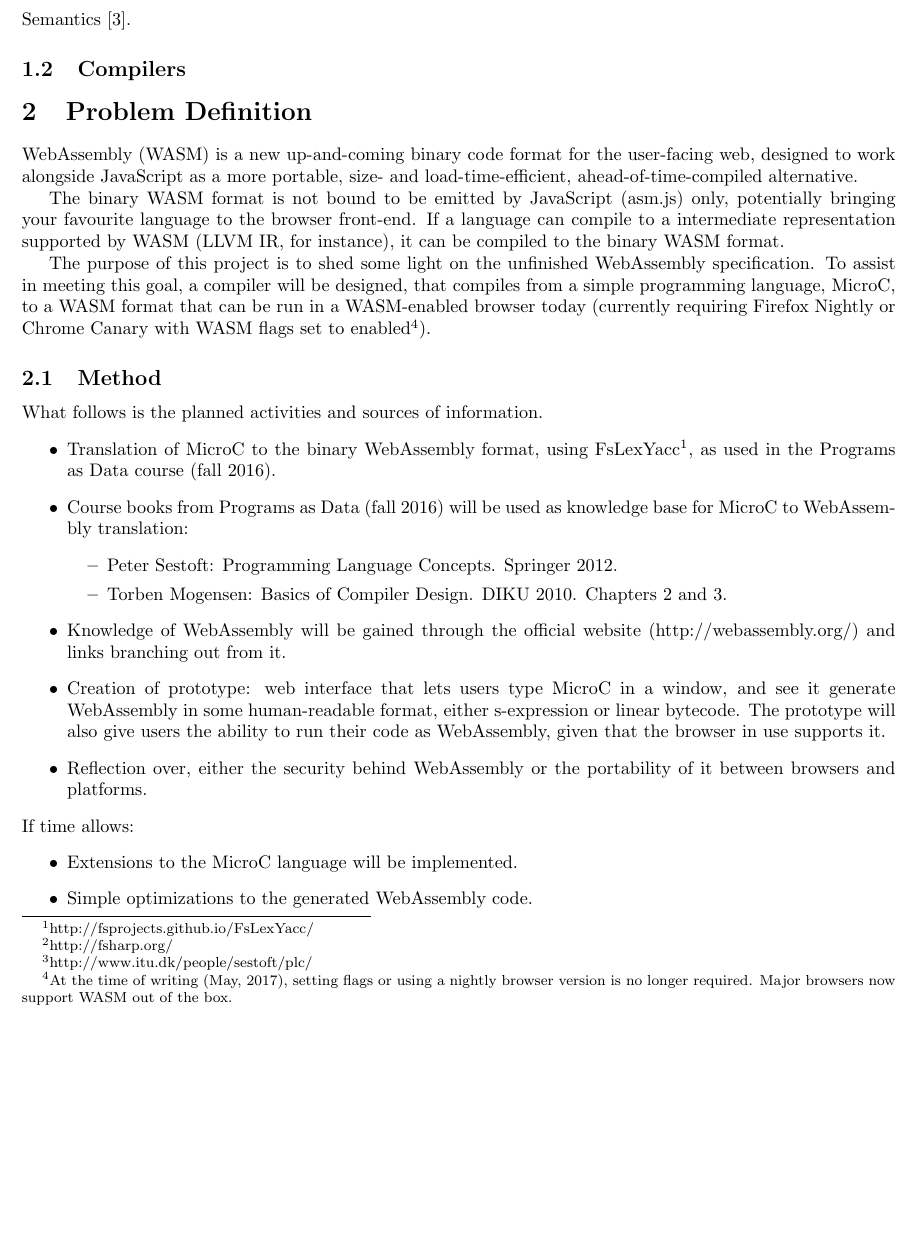
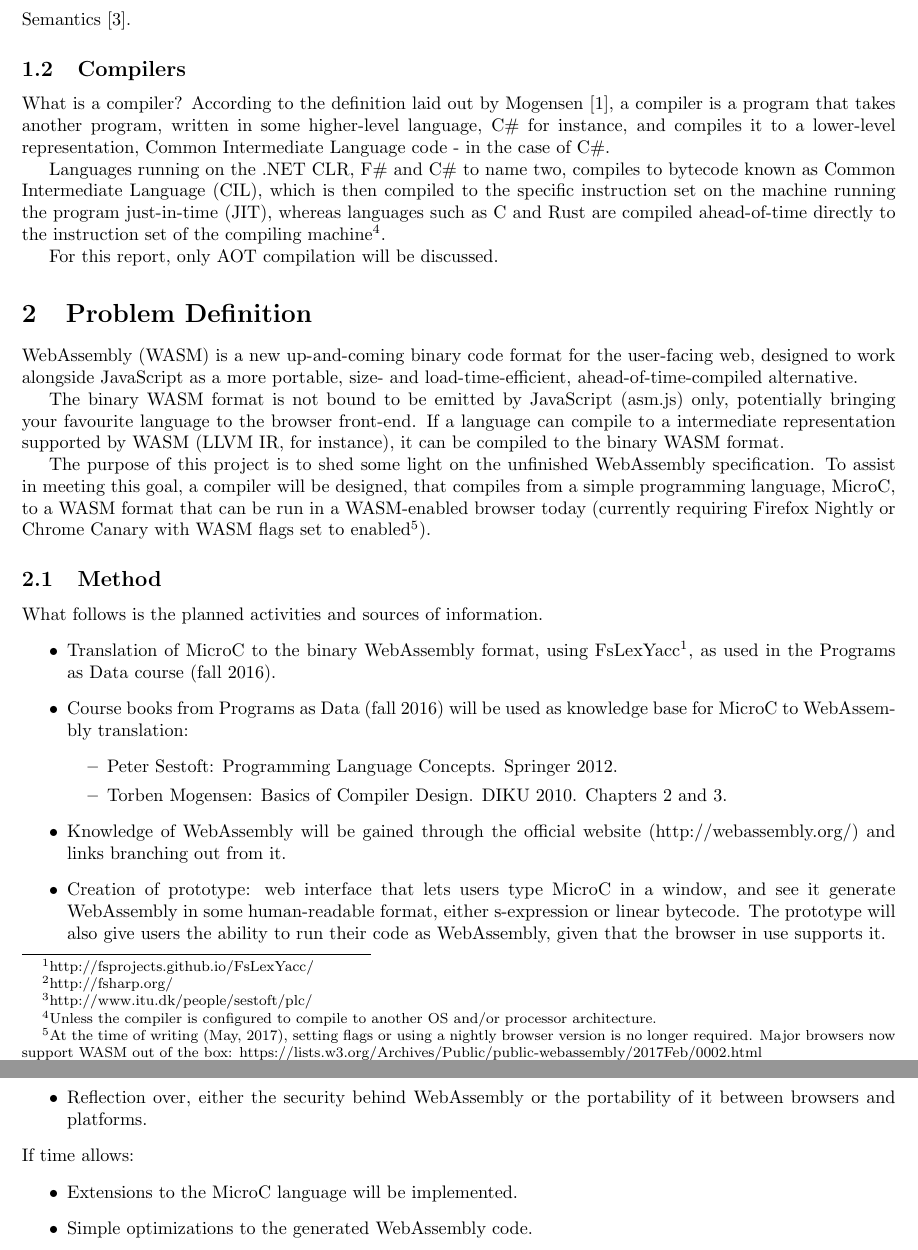
Before and after one commit to AndreasHassing/microc-to-webassembly, a LaTeX document (report/Main.tex): part of page 3 of 4 before the commit and two parts of pages 3 and 4 of 4 after it, the two joined at a grey line, cut so that both start at the same text, the shorter picture padded with empty space. Compiled offline with pdfLaTeX.

Commit message:
Move report to its own directory

```diff
--- a/Main.tex
+++ b/report/Main.tex
@@ -85,13 +85,18 @@ Knowledge regarding lexers and parsers in general have been obtained through the
 Semantics~\cite{website:wasm-semantics}.
 
 \subsection{Compilers}
+What is a compiler? According to the definition laid out by Mogensen~\cite{BCD}, a compiler is a program that takes another program, written in some higher-level language, C\# for instance, and compiles it to a lower-level representation, Common Intermediate Language code - in the case of C\#.
+
+Languages running on the .NET CLR, F\# and C\# to name two, compiles to bytecode known as Common Intermediate Language (CIL), which is then compiled to the specific instruction set on the machine running the program just-in-time (JIT), whereas languages such as C and Rust are compiled ahead-of-time directly to the instruction set of the compiling machine\footnote{Unless the compiler is configured to compile to another OS and/or processor architecture.}.
+
+For this report, only AOT compilation will be discussed.
 
 \section{Problem Definition}
 WebAssembly (WASM) is a new up-and-coming binary code format for the user-facing web, designed to work alongside JavaScript as a more portable, size- and load-time-efficient, ahead-of-time-compiled alternative.
 
 The binary WASM format is not bound to be emitted by JavaScript (asm.js) only, potentially bringing your favourite language to the browser front-end. If a language can compile to a intermediate representation supported by WASM (LLVM IR, for instance), it can be compiled to the binary WASM format.
 
-The purpose of this project is to shed some light on the unfinished WebAssembly specification. To assist in meeting this goal, a compiler will be designed, that compiles from a simple programming language, MicroC, to a WASM format that can be run in a WASM-enabled browser today (currently requiring Firefox Nightly or Chrome Canary with WASM flags set to enabled\footnote{At the time of writing (May, 2017), setting flags or using a nightly browser version is no longer required. Major browsers now support WASM out of the box.}).
+The purpose of this project is to shed some light on the unfinished WebAssembly specification. To assist in meeting this goal, a compiler will be designed, that compiles from a simple programming language, MicroC, to a WASM format that can be run in a WASM-enabled browser today (currently requiring Firefox Nightly or Chrome Canary with WASM flags set to enabled\footnote{At the time of writing (May, 2017), setting flags or using a nightly browser version is no longer required. Major browsers now support WASM out of the box: https://lists.w3.org/Archives/Public/public-webassembly/2017Feb/0002.html}).
 
 \subsection{Method}
 What follows is the planned activities and sources of information.
```
Also changed, not shown: report/Bibliography.bib (renamed from Bibliography.bib), report/images/web-assembly-logo-black-512px.png (added).
